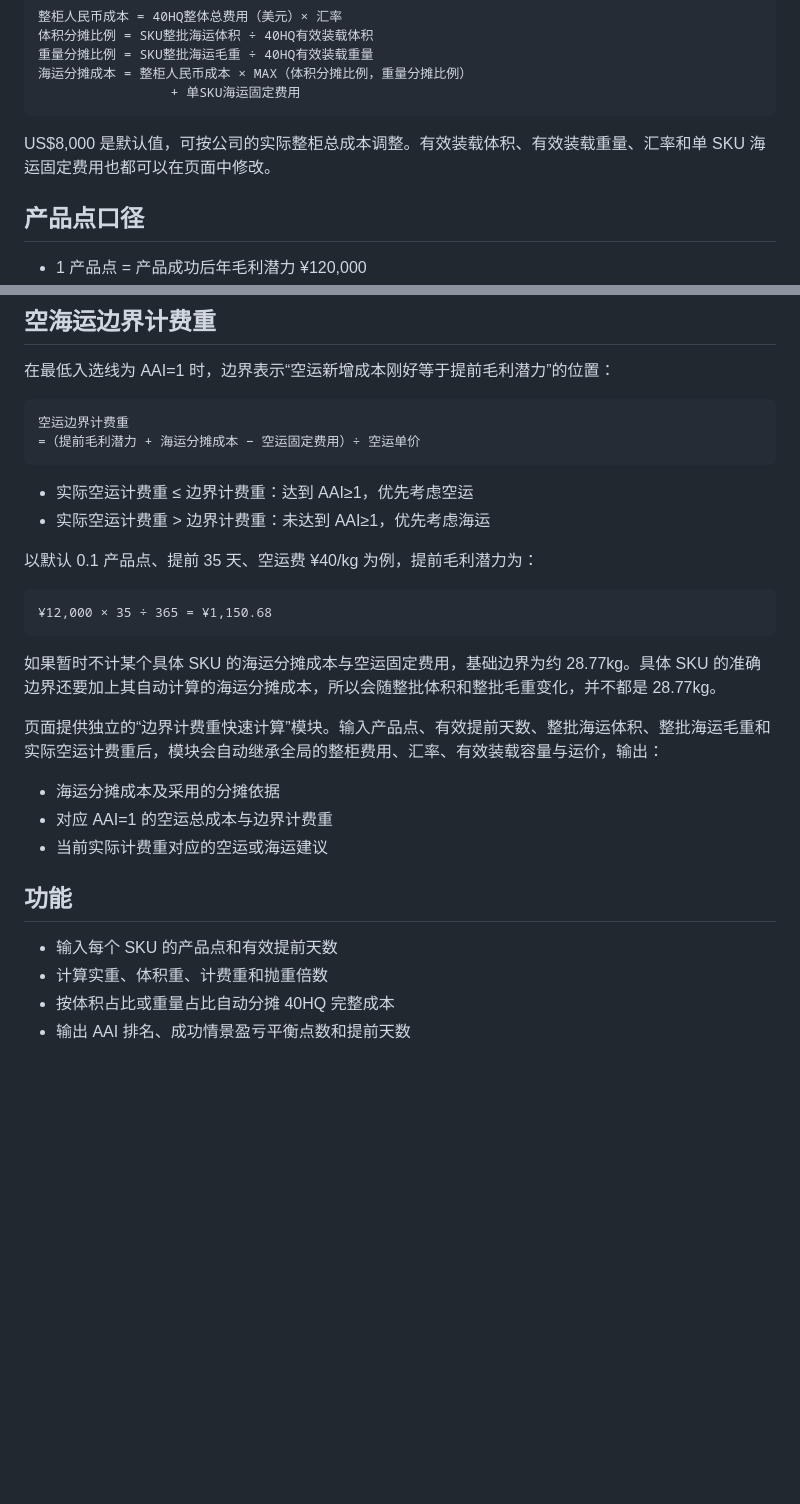
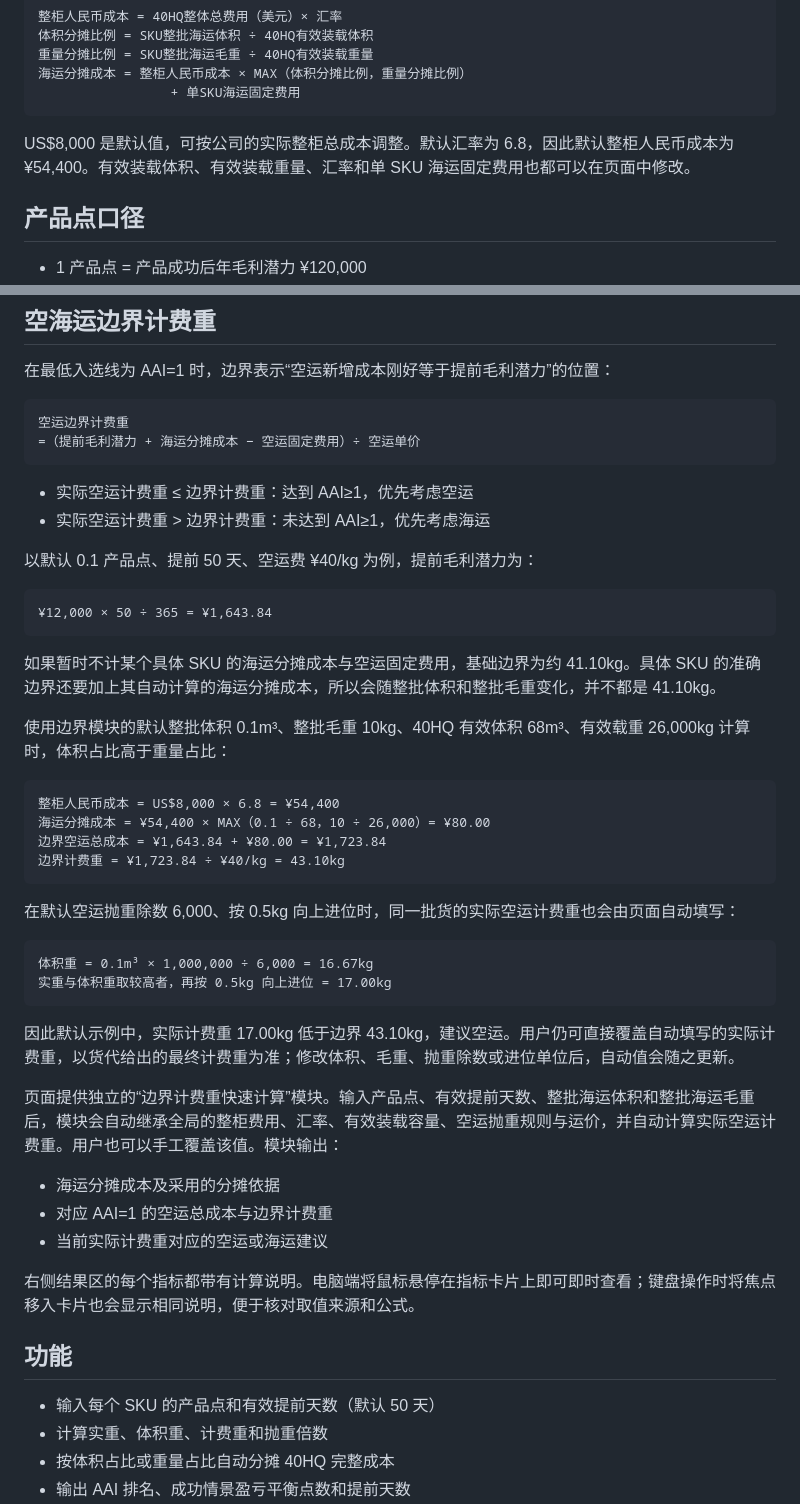
Before and after one commit to Growneer-UK/air-sea-priority-calculator, a Markdown page: README.md, 2 parts joined by grey strips. Rendered like a GitHub page; blank space fills up the shorter version.

Commit message:
Document new defaults and interactive formulas

````diff
--- a/README.md
+++ b/README.md
@@ -16,7 +16,7 @@
                  + 单SKU海运固定费用
 ```
 
-US$8,000 是默认值，可按公司的实际整柜总成本调整。有效装载体积、有效装载重量、汇率和单 SKU 海运固定费用也都可以在页面中修改。
+US$8,000 是默认值，可按公司的实际整柜总成本调整。默认汇率为 6.8，因此默认整柜人民币成本为 ¥54,400。有效装载体积、有效装载重量、汇率和单 SKU 海运固定费用也都可以在页面中修改。
 
 ## 产品点口径
 
@@ -65,23 +65,43 @@ AAI 是成功情景下的优先级指标，不是经过成功率加权的财务
 - 实际空运计费重 ≤ 边界计费重：达到 AAI≥1，优先考虑空运
 - 实际空运计费重 > 边界计费重：未达到 AAI≥1，优先考虑海运
 
-以默认 0.1 产品点、提前 35 天、空运费 ¥40/kg 为例，提前毛利潜力为：
+以默认 0.1 产品点、提前 50 天、空运费 ¥40/kg 为例，提前毛利潜力为：
 
 ```text
-¥12,000 × 35 ÷ 365 = ¥1,150.68
+¥12,000 × 50 ÷ 365 = ¥1,643.84
 ```
 
-如果暂时不计某个具体 SKU 的海运分摊成本与空运固定费用，基础边界为约 28.77kg。具体 SKU 的准确边界还要加上其自动计算的海运分摊成本，所以会随整批体积和整批毛重变化，并不都是 28.77kg。
+如果暂时不计某个具体 SKU 的海运分摊成本与空运固定费用，基础边界为约 41.10kg。具体 SKU 的准确边界还要加上其自动计算的海运分摊成本，所以会随整批体积和整批毛重变化，并不都是 41.10kg。
 
-页面提供独立的“边界计费重快速计算”模块。输入产品点、有效提前天数、整批海运体积、整批海运毛重和实际空运计费重后，模块会自动继承全局的整柜费用、汇率、有效装载容量与运价，输出：
+使用边界模块的默认整批体积 0.1m³、整批毛重 10kg、40HQ 有效体积 68m³、有效载重 26,000kg 计算时，体积占比高于重量占比：
+
+```text
+整柜人民币成本 = US$8,000 × 6.8 = ¥54,400
+海运分摊成本 = ¥54,400 × MAX（0.1 ÷ 68，10 ÷ 26,000）= ¥80.00
+边界空运总成本 = ¥1,643.84 + ¥80.00 = ¥1,723.84
+边界计费重 = ¥1,723.84 ÷ ¥40/kg = 43.10kg
+```
+
+在默认空运抛重除数 6,000、按 0.5kg 向上进位时，同一批货的实际空运计费重也会由页面自动填写：
+
+```text
+体积重 = 0.1m³ × 1,000,000 ÷ 6,000 = 16.67kg
+实重与体积重取较高者，再按 0.5kg 向上进位 = 17.00kg
+```
+
+因此默认示例中，实际计费重 17.00kg 低于边界 43.10kg，建议空运。用户仍可直接覆盖自动填写的实际计费重，以货代给出的最终计费重为准；修改体积、毛重、抛重除数或进位单位后，自动值会随之更新。
+
+页面提供独立的“边界计费重快速计算”模块。输入产品点、有效提前天数、整批海运体积和整批海运毛重后，模块会自动继承全局的整柜费用、汇率、有效装载容量、空运抛重规则与运价，并自动计算实际空运计费重。用户也可以手工覆盖该值。模块输出：
 
 - 海运分摊成本及采用的分摊依据
 - 对应 AAI=1 的空运总成本与边界计费重
 - 当前实际计费重对应的空运或海运建议
 
+右侧结果区的每个指标都带有计算说明。电脑端将鼠标悬停在指标卡片上即可即时查看；键盘操作时将焦点移入卡片也会显示相同说明，便于核对取值来源和公式。
+
 ## 功能
 
-- 输入每个 SKU 的产品点和有效提前天数
+- 输入每个 SKU 的产品点和有效提前天数（默认 50 天）
 - 计算实重、体积重、计费重和抛重倍数
 - 按体积占比或重量占比自动分摊 40HQ 完整成本
 - 输出 AAI 排名、成功情景盈亏平衡点数和提前天数
````
